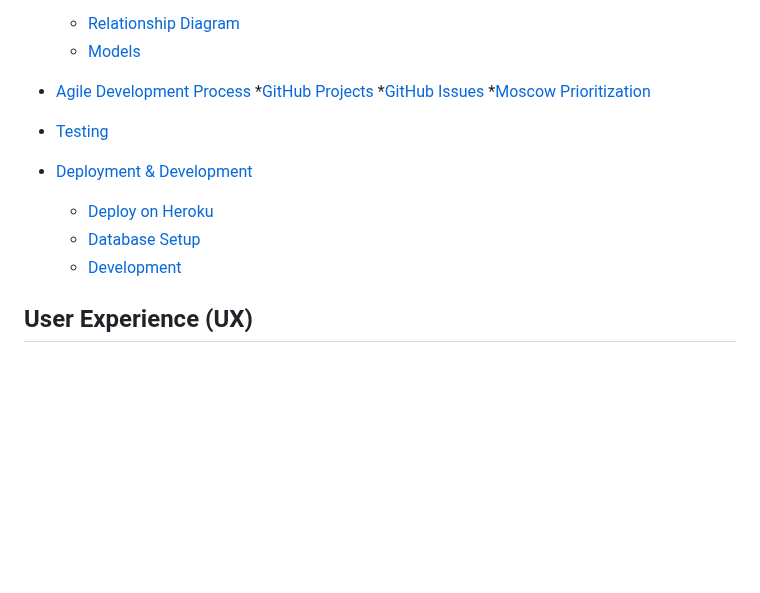
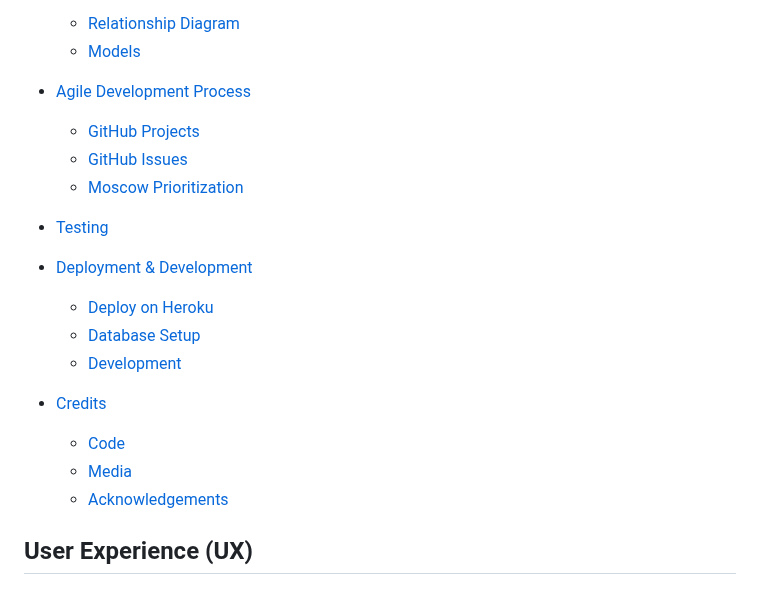
Before and after one commit to Camelia03/portofolio-project-4, a Markdown page: README.md, the part around one of its changes. GitHub-like rendering; blank space fills up the shorter version.

```diff
--- a/README.md
+++ b/README.md
@@ -29,9 +29,9 @@ GoGlobal stands as a Django-based social media application that enables users to
   * [Models](#Models)
 
 * [Agile Development Process](#Agile-Development-Process)
-  *[GitHub Projects](#GitHub-Projects)
-  *[GitHub Issues](#GitHub-Issues)
-  *[Moscow Prioritization](Moscow-Prioritization)
+  * [GitHub Projects](#GitHub-Projects)
+  * [GitHub Issues](#GitHub-Issues)
+  * [Moscow Prioritization](Moscow-Prioritization)
 
 * [Testing](#Testing)
 
@@ -39,6 +39,11 @@ GoGlobal stands as a Django-based social media application that enables users to
     * [Deploy on Heroku](#Deploy-on-Heroku)
      * [Database Setup](#Database-Setup)
     * [Development](#Development)
+
+* [ Credits](#Credits)
+    * [Code](#Code)
+    * [Media](#Media)
+    * [Acknowledgements](#Acknowledgements)
 
 
 
```
Also changed, not shown: other parts of README.md (+48 -0 lines).
